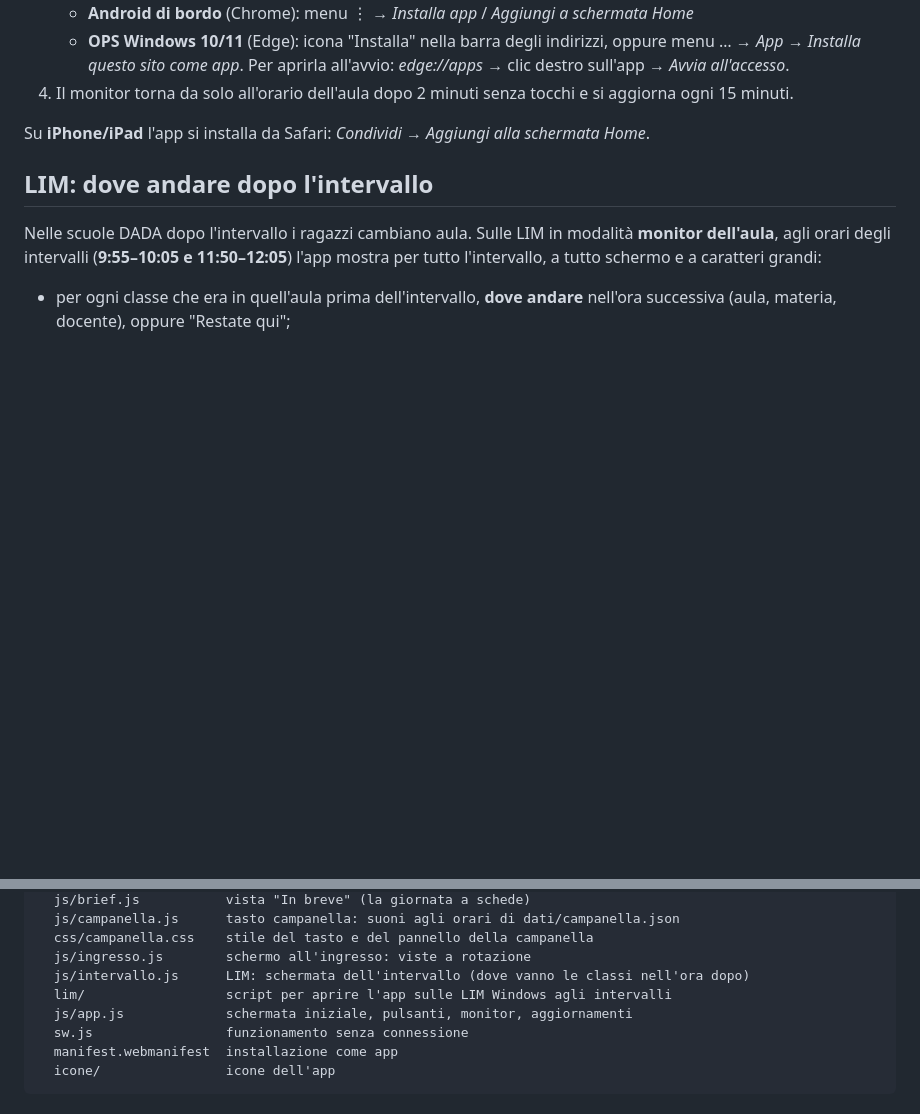
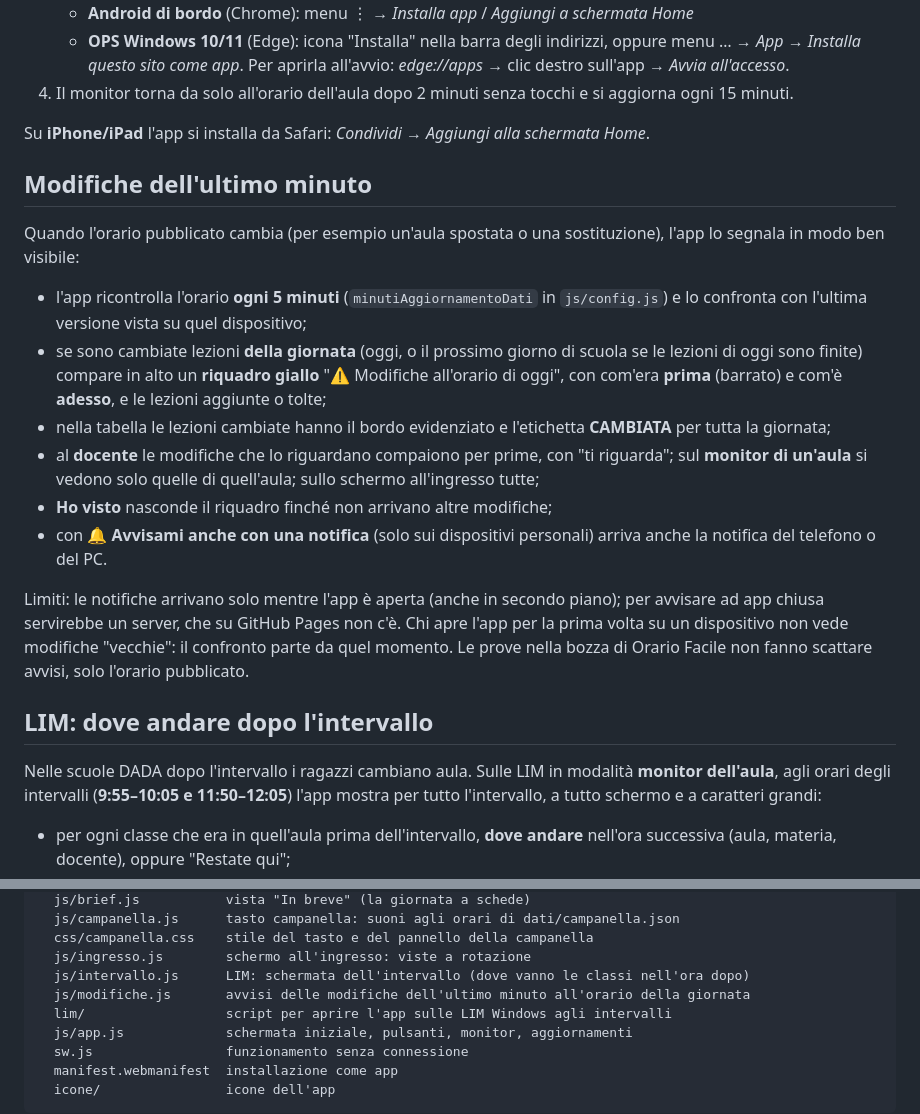
Before and after one commit to alessandrotrino-creator/iclaudecanti, a Markdown page: app/LEGGIMI.md, 2 parts joined by grey strips. Drawn GitHub-style; blank space fills up the shorter version.

```diff
--- a/app/LEGGIMI.md
+++ b/app/LEGGIMI.md
@@ -131,6 +131,25 @@ Ci sono due tipi di utenti, tutti con l'account della scuola:
 
 Su **iPhone/iPad** l'app si installa da Safari: *Condividi → Aggiungi alla schermata Home*.
 
+## Modifiche dell'ultimo minuto
+
+Quando l'orario pubblicato cambia (per esempio un'aula spostata o una sostituzione), l'app lo segnala in modo ben visibile:
+
+- l'app ricontrolla l'orario **ogni 5 minuti** (`minutiAggiornamentoDati` in `js/config.js`) e lo confronta con l'ultima
+  versione vista su quel dispositivo;
+- se sono cambiate lezioni **della giornata** (oggi, o il prossimo giorno di scuola se le lezioni di oggi sono finite)
+  compare in alto un **riquadro giallo** "⚠️ Modifiche all'orario di oggi", con com'era **prima** (barrato) e com'è **adesso**,
+  e le lezioni aggiunte o tolte;
+- nella tabella le lezioni cambiate hanno il bordo evidenziato e l'etichetta **CAMBIATA** per tutta la giornata;
+- al **docente** le modifiche che lo riguardano compaiono per prime, con "ti riguarda"; sul **monitor di un'aula** si vedono
+  solo quelle di quell'aula; sullo schermo all'ingresso tutte;
+- **Ho visto** nasconde il riquadro finché non arrivano altre modifiche;
+- con **🔔 Avvisami anche con una notifica** (solo sui dispositivi personali) arriva anche la notifica del telefono o del PC.
+
+Limiti: le notifiche arrivano solo mentre l'app è aperta (anche in secondo piano); per avvisare ad app chiusa servirebbe un
+server, che su GitHub Pages non c'è. Chi apre l'app per la prima volta su un dispositivo non vede modifiche "vecchie":
+il confronto parte da quel momento. Le prove nella bozza di Orario Facile non fanno scattare avvisi, solo l'orario pubblicato.
+
 ## LIM: dove andare dopo l'intervallo
 
 Nelle scuole DADA dopo l'intervallo i ragazzi cambiano aula. Sulle LIM in modalità **monitor dell'aula**, agli orari
@@ -255,6 +274,7 @@ app/
   css/campanella.css    stile del tasto e del pannello della campanella
   js/ingresso.js        schermo all'ingresso: viste a rotazione
   js/intervallo.js      LIM: schermata dell'intervallo (dove vanno le classi nell'ora dopo)
+  js/modifiche.js       avvisi delle modifiche dell'ultimo minuto all'orario della giornata
   lim/                  script per aprire l'app sulle LIM Windows agli intervalli
   js/app.js             schermata iniziale, pulsanti, monitor, aggiornamenti
   sw.js                 funzionamento senza connessione
```
Also changed, not shown: README.md (+9 -0 lines).
